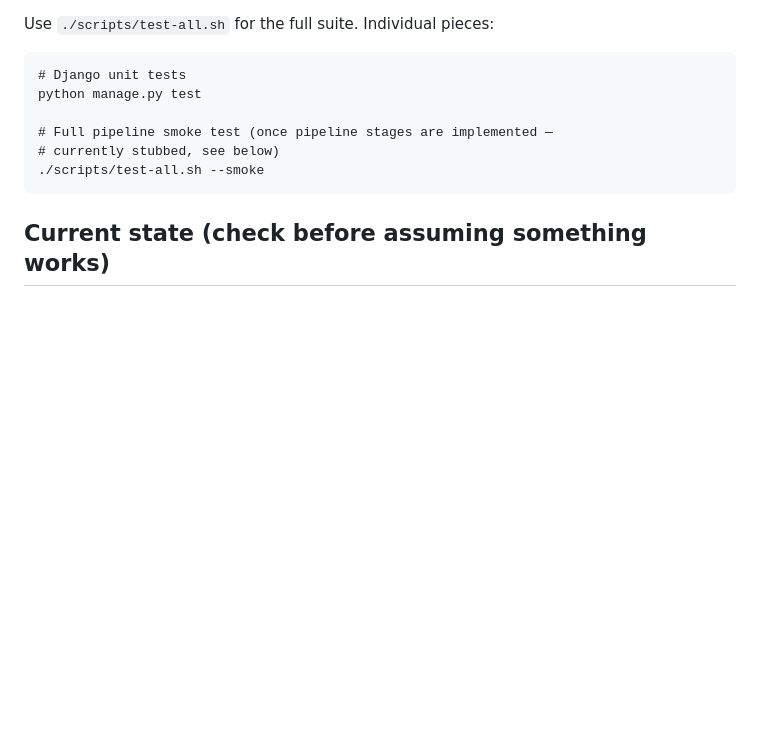
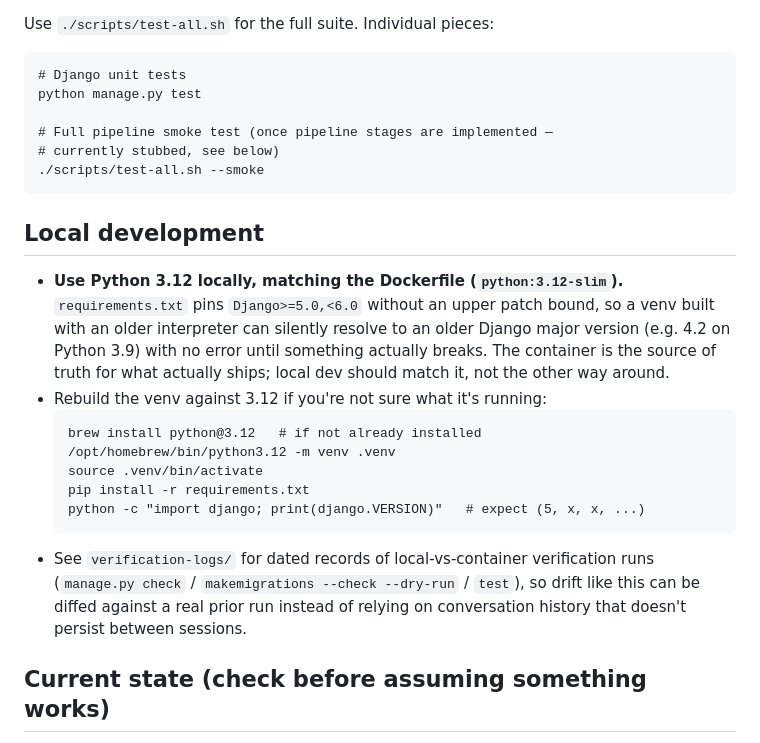
Before and after one commit to matthewmilesuk/paperless-ocr-pipeline, a Markdown page: AGENTS.md, the part around the change. GitHub-like rendering; blank space fills up the shorter version.

````diff
--- a/AGENTS.md
+++ b/AGENTS.md
@@ -74,6 +74,28 @@ python manage.py test
 ./scripts/test-all.sh --smoke
 ```
 
+## Local development
+
+- **Use Python 3.12 locally, matching the Dockerfile (`python:3.12-slim`).**
+  `requirements.txt` pins `Django>=5.0,<6.0` without an upper patch bound,
+  so a venv built with an older interpreter can silently resolve to an
+  older Django major version (e.g. 4.2 on Python 3.9) with no error until
+  something actually breaks. The container is the source of truth for what
+  actually ships; local dev should match it, not the other way around.
+- Rebuild the venv against 3.12 if you're not sure what it's running:
+  ```
+  brew install python@3.12   # if not already installed
+  /opt/homebrew/bin/python3.12 -m venv .venv
+  source .venv/bin/activate
+  pip install -r requirements.txt
+  python -c "import django; print(django.VERSION)"   # expect (5, x, x, ...)
+  ```
+- See `verification-logs/` for dated records of local-vs-container
+  verification runs (`manage.py check` / `makemigrations --check --dry-run`
+  / `test`), so drift like this can be diffed against a real prior run
+  instead of relying on conversation history that doesn't persist between
+  sessions.
+
 ## Current state (check before assuming something works)
 
 As of the initial scaffold, `pipeline/*.py` stage functions raise
````
Also changed, not shown: verification-logs/2026-07-30-venv-realignment.md (added, +65 -0 lines).
